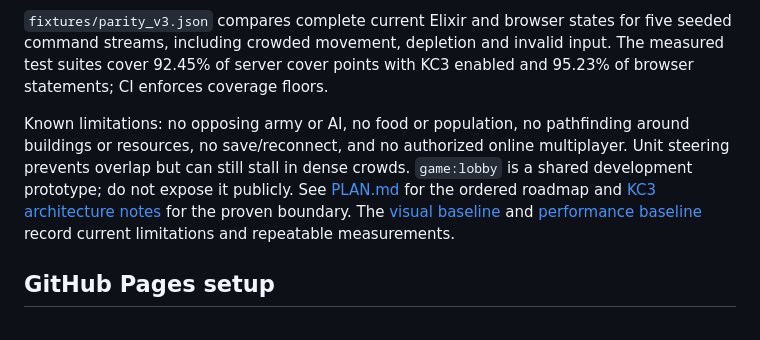
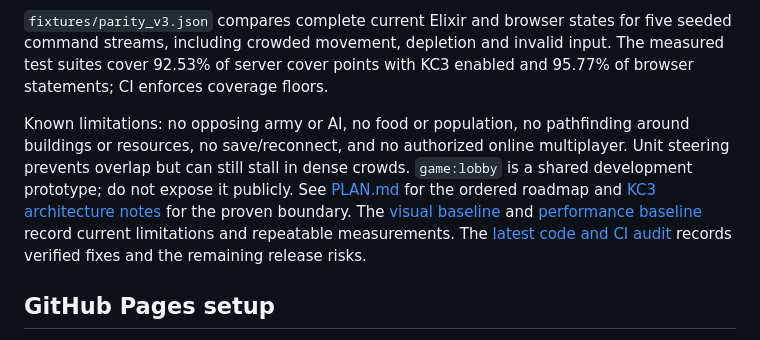
Before and after one commit to Baptiste-lg/KC3RTS, a Markdown page: README.md, the part around the change. Rendered like a GitHub page.

Commit message:
Record code audit, CI gates and measured limits

```diff
--- a/README.md
+++ b/README.md
@@ -135,8 +135,8 @@ recruitment checks, tick and revision.
 
 `fixtures/parity_v3.json` compares complete current Elixir and browser states
 for five seeded command streams, including crowded movement, depletion and
-invalid input. The measured test suites cover 92.45% of server cover points with
-KC3 enabled and 95.23% of browser statements; CI enforces coverage floors.
+invalid input. The measured test suites cover 92.53% of server cover points with
+KC3 enabled and 95.77% of browser statements; CI enforces coverage floors.
 
 Known limitations: no opposing army or AI, no food or population, no pathfinding
 around buildings or resources, no save/reconnect, and no authorized online
@@ -147,6 +147,8 @@ See [PLAN.md](PLAN.md) for the ordered roadmap and
 The [visual baseline](docs/VISUAL_BASELINE.md) and
 [performance baseline](docs/PERFORMANCE.md) record current limitations and
 repeatable measurements.
+The [latest code and CI audit](docs/AUDIT_2026-09-29.md) records verified fixes
+and the remaining release risks.
 
 ## GitHub Pages setup
 
```
Also changed, not shown: docs/AUDIT_2026-09-29.md (added, +54 -0 lines), docs/PERFORMANCE.md (+10 -2 lines).
